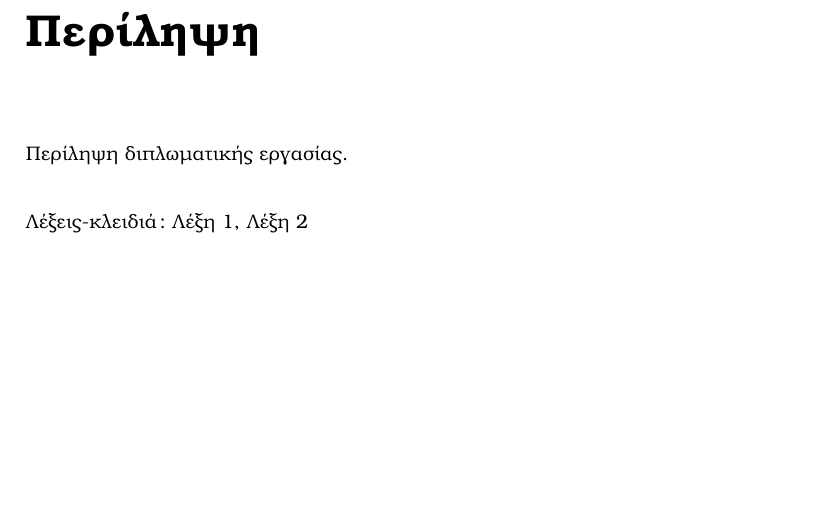
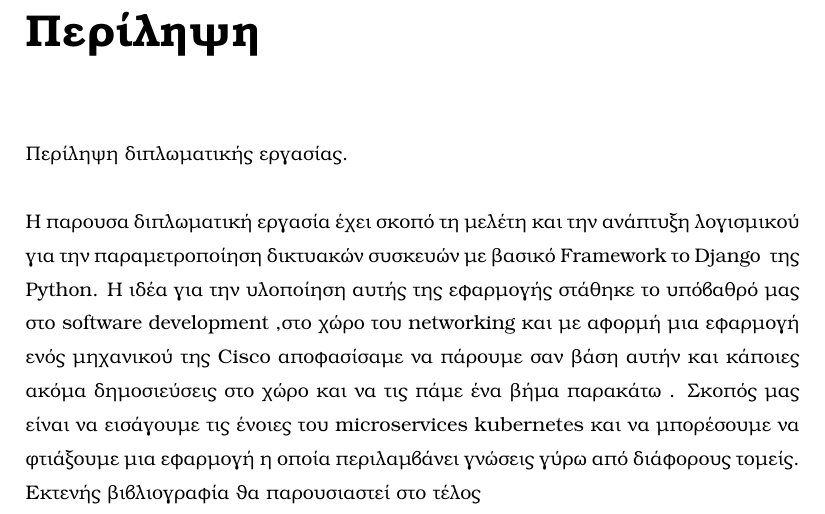
Before and after one commit to Iasimo92/unipi_master_thesis, a LaTeX thesis (thesis.tex, which reads sections/abstract.tex): part of page 5 of 15, cut so that both start at the same text, the shorter picture padded with empty space. Compiled offline with pdfLaTeX.

Commit message:
Start peliripsis

```diff
--- a/sections/abstract.tex
+++ b/sections/abstract.tex
@@ -2,4 +2,11 @@
 
 Περίληψη διπλωματικής εργασίας.\\
 
-\noindent Λέξεις-κλειδιά: Λέξη 1, Λέξη 2
+\noindent H παρουσα διπλωματική εργασία έχει σκοπό τη μελέτη και την ανάπτυξη λογισμικού
+για την παραμετροποίηση δικτυακών συσκευών με βασικό \en  {Framework} το \en {Django } της \en {Python}.
+Η ιδέα για την υλοποίηση αυτής της εφαρμογής στάθηκε το υπόβαθρό μας στο \en  {software development}
+,στο χώρο του \en  {networking} και με αφορμή μια εφαρμογή ενός μηχανικού της \en  {Cisco} αποφασίσαμε να πάρουμε σαν βάση
+αυτήν και κάποιες ακόμα δημοσιεύσεις στο χώρο και να τις πάμε ένα βήμα παρακάτω
+. Σκοπός μας είναι να εισάγουμε τις ένοιες του  \en  {microservices}  \en  {kubernetes}
+και να μπορέσουμε να φτιάξουμε μια εφαρμογή η οποία περιλαμβάνει γνώσεις γύρω από διάφορους τομείς.
+ Εκτενής βιβλιογραφία θα παρουσιαστεί στο τέλος
```
Also changed, not shown: thesis.bbl, thesis.pdf, 7 other files.
